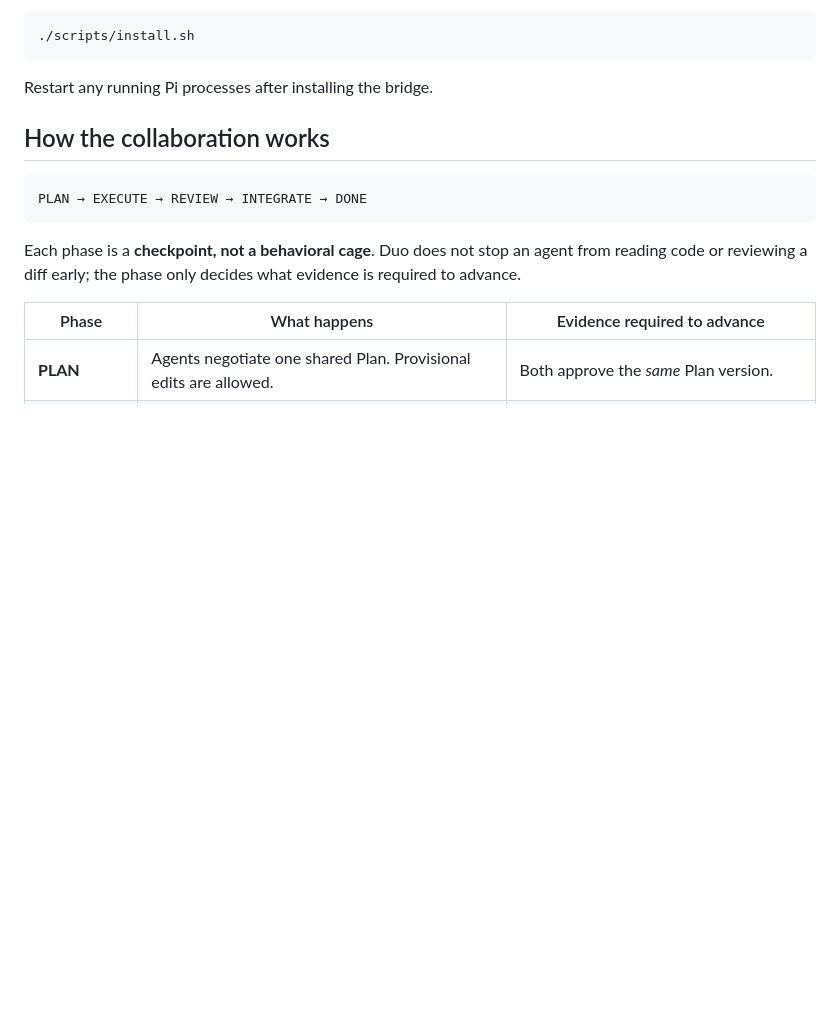
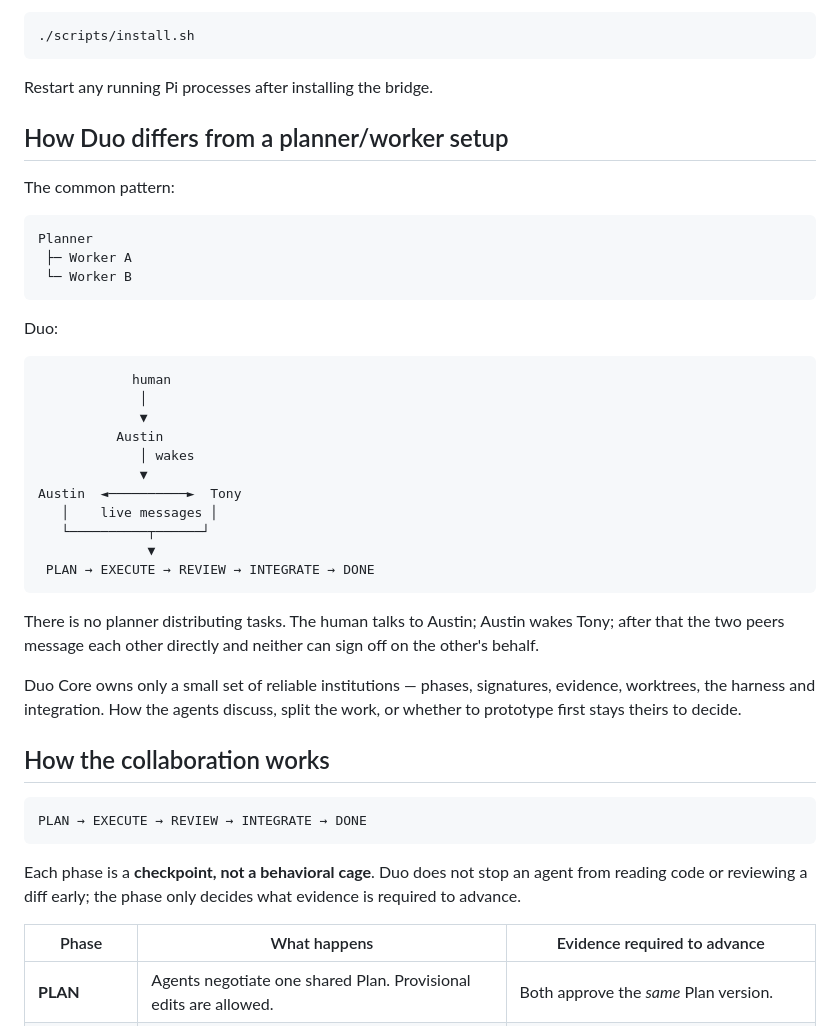
Before and after one commit to atfa/duo, a Markdown page: README.md, the part around one of its changes. GitHub-like rendering; blank space fills up the shorter version.

````diff
--- a/README.md
+++ b/README.md
@@ -43,6 +43,36 @@ curl -fsSL https://raw.githubusercontent.com/atfa/duo/main/scripts/install-relea
 ```
 
 Restart any running Pi processes after installing the bridge.
+
+## How Duo differs from a planner/worker setup
+
+The common pattern:
+
+```text
+Planner
+ ├─ Worker A
+ └─ Worker B
+```
+
+Duo:
+
+```text
+            human
+             │
+             ▼
+          Austin
+             │ wakes
+             ▼
+Austin  ◄──────────►  Tony
+   │    live messages │
+   └──────────┬──────┘
+              ▼
+ PLAN → EXECUTE → REVIEW → INTEGRATE → DONE
+```
+
+There is no planner distributing tasks. The human talks to Austin; Austin wakes Tony; after that the two peers message each other directly and neither can sign off on the other's behalf.
+
+Duo Core owns only a small set of reliable institutions — phases, signatures, evidence, worktrees, the harness and integration. How the agents discuss, split the work, or whether to prototype first stays theirs to decide.
 
 ## How the collaboration works
 
````
Also changed, not shown: other parts of README.md (+33 -0 lines).
